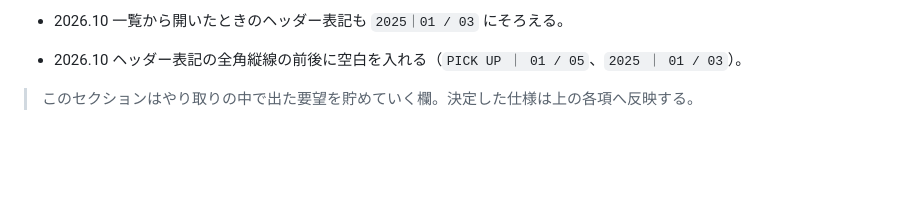
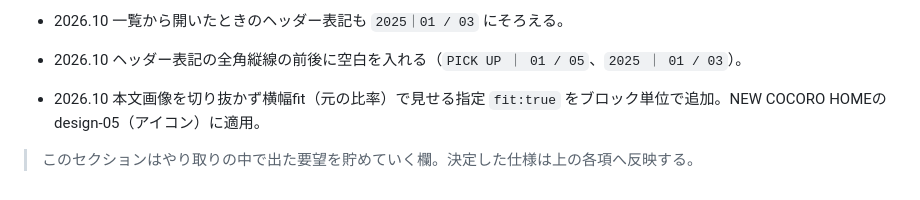
Before and after one commit to taichi-mugicha/Portfolio, a Markdown page: docs/work-detail-layout.md, the part around the change. GitHub-like rendering; blank space fills up the shorter version.

```diff
--- a/docs/work-detail-layout.md
+++ b/docs/work-detail-layout.md
@@ -126,5 +126,6 @@ indexと共通。テキストは `--text-main`（`rgba(0,0,0,.96)`：タイト
 - 2026.10 カルーセルから開いたときのヘッダー表記を `PICK UP｜01 / 05` に（全角縦線の前後は詰め、スラッシュの前後は空白あり）。
 - 2026.10 一覧から開いたときのヘッダー表記も `2025｜01 / 03` にそろえる。
 - 2026.10 ヘッダー表記の全角縦線の前後に空白を入れる（`PICK UP ｜ 01 / 05`、`2025 ｜ 01 / 03`）。
+- 2026.10 本文画像を切り抜かず横幅fit（元の比率）で見せる指定 `fit:true` をブロック単位で追加。NEW COCORO HOMEのdesign-05（アイコン）に適用。
 
 > このセクションはやり取りの中で出た要望を貯めていく欄。決定した仕様は上の各項へ反映する。
```
Also changed, not shown: CLAUDE.md (+1 -0 lines), works/02-new-cocoro-home.md (+4 -6 lines), works/images/new-cocoro-home/design-01.png, works/images/new-cocoro-home/design-02.png, works/images/new-cocoro-home/design-03.png, works/images/new-cocoro-home/design-04.png, works/images/new-cocoro-home/design-05.png (added), 1 other file.
